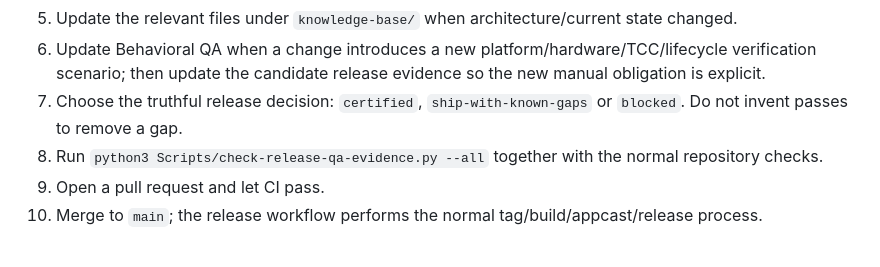
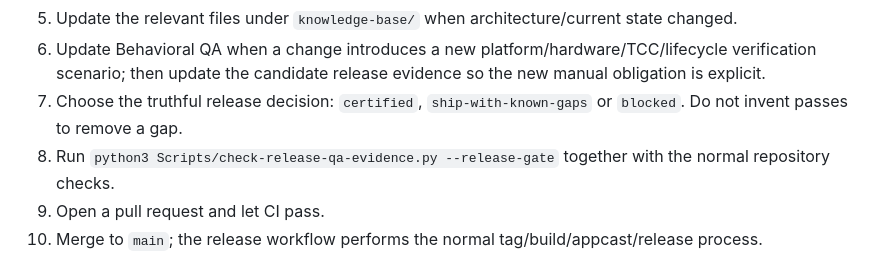
Before and after one commit to TumanovNV/impuls, a Markdown page: AGENTS.md, the part around the change. Rendered like a GitHub page.

Commit message:
docs: use release QA gate in agent release flow

```diff
--- a/AGENTS.md
+++ b/AGENTS.md
@@ -124,7 +124,7 @@ The semantic `Documentation Guardian` checks sensitive changed lines during PR C
 5. Update the relevant files under `knowledge-base/` when architecture/current state changed.
 6. Update Behavioral QA when a change introduces a new platform/hardware/TCC/lifecycle verification scenario; then update the candidate release evidence so the new manual obligation is explicit.
 7. Choose the truthful release decision: `certified`, `ship-with-known-gaps` or `blocked`. Do not invent passes to remove a gap.
-8. Run `python3 Scripts/check-release-qa-evidence.py --all` together with the normal repository checks.
+8. Run `python3 Scripts/check-release-qa-evidence.py --release-gate` together with the normal repository checks.
 9. Open a pull request and let CI pass.
 10. Merge to `main`; the release workflow performs the normal tag/build/appcast/release process.
 
```
